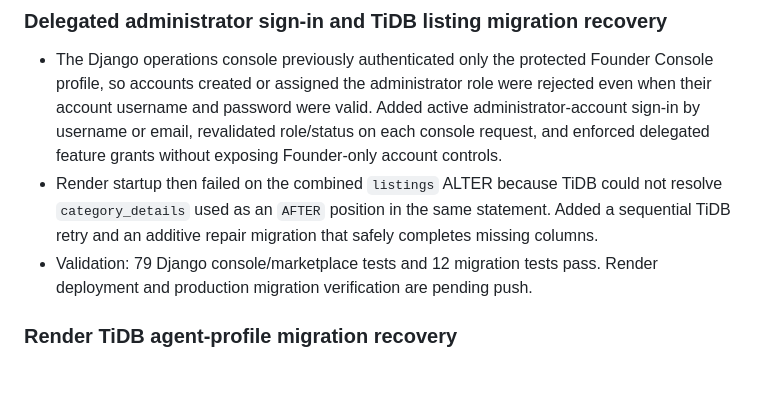
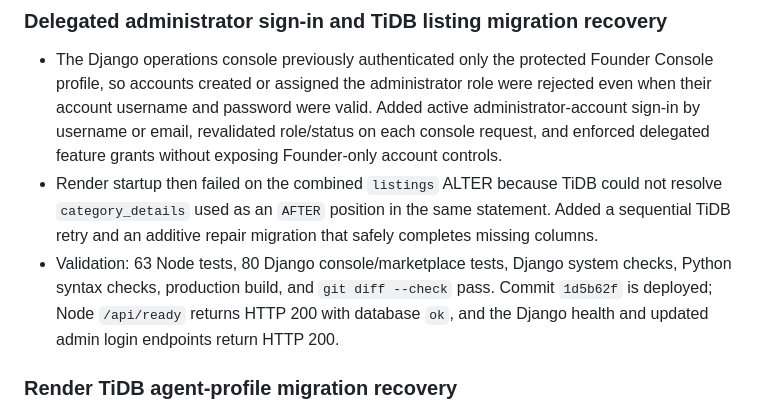
Before and after one commit to ayubkadama-ops/StayNest, a Markdown page: CHANGELOG.md, the part around the change. Drawn GitHub-style; blank space fills up the shorter version.

```diff
--- a/CHANGELOG.md
+++ b/CHANGELOG.md
@@ -17,8 +17,11 @@ commit history or release notes.
   could not resolve `category_details` used as an `AFTER` position in the same
   statement. Added a sequential TiDB retry and an additive repair migration
   that safely completes missing columns.
-- Validation: 79 Django console/marketplace tests and 12 migration tests pass.
-  Render deployment and production migration verification are pending push.
+- Validation: 63 Node tests, 80 Django console/marketplace tests, Django
+  system checks, Python syntax checks, production build, and `git diff --check`
+  pass. Commit `1d5b62f` is deployed; Node `/api/ready` returns HTTP 200 with
+  database `ok`, and the Django health and updated admin login endpoints
+  return HTTP 200.
 
 ### Render TiDB agent-profile migration recovery
 
```
Also changed, not shown: DEVELOPMENT_ROADMAP.md (+12 -7 lines).
